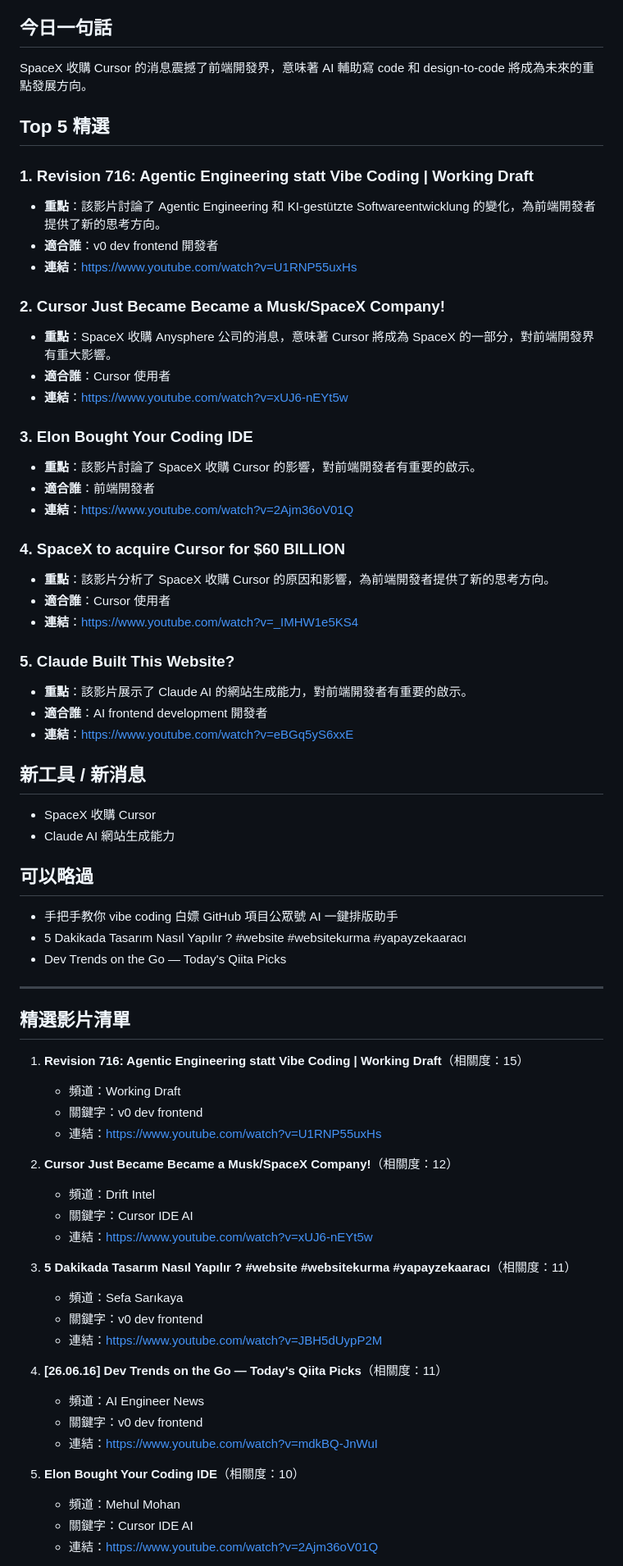
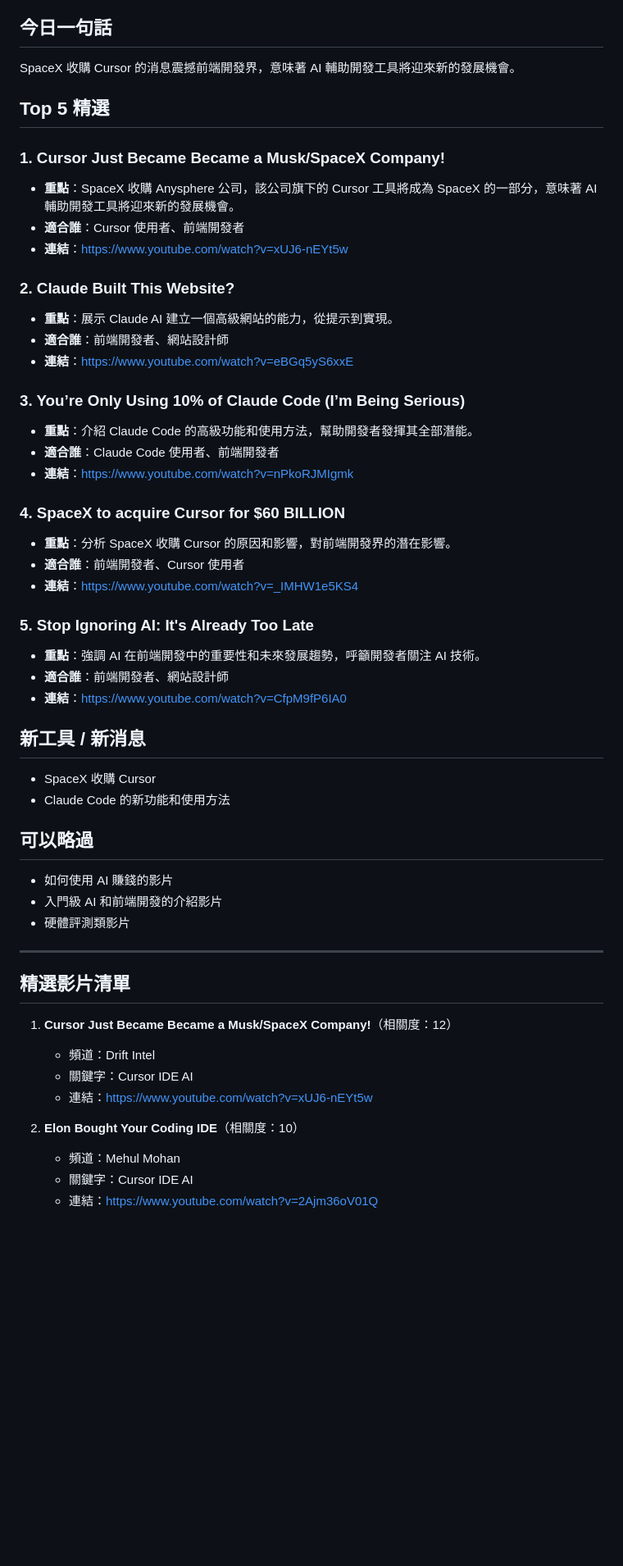
Before and after one commit to bebeboboha/ai_frontend_tool, a Markdown page: output/summaries/2026-06-17.md, the part around one of its changes. Shown at 82% size. GitHub-like rendering; blank space fills up the shorter version.

Commit message:
chore: add daily AI summary

```diff
--- a/output/summaries/2026-06-17.md
+++ b/output/summaries/2026-06-17.md
@@ -4,68 +4,53 @@
 > 搜尋 20 支 → 篩選 8 支進行摘要
 
 ## 今日一句話
-SpaceX 收購 Cursor 的消息震撼了前端開發界，意味著 AI 輔助寫 code 和 design-to-code 將成為未來的重點發展方向。
+SpaceX 收購 Cursor 的消息震撼前端開發界，意味著 AI 輔助開發工具將迎來新的發展機會。
 
 ## Top 5 精選
-### 1. Revision 716: Agentic Engineering statt Vibe Coding | Working Draft
-- **重點**：該影片討論了 Agentic Engineering 和 KI-gestützte Softwareentwicklung 的變化，為前端開發者提供了新的思考方向。
-- **適合誰**：v0 dev frontend 開發者
-- **連結**：https://www.youtube.com/watch?v=U1RNP55uxHs
-
-### 2. Cursor Just Became Became a Musk/SpaceX Company!
-- **重點**：SpaceX 收購 Anysphere 公司的消息，意味著 Cursor 將成為 SpaceX 的一部分，對前端開發界有重大影響。
-- **適合誰**：Cursor 使用者
+### 1. Cursor Just Became Became a Musk/SpaceX Company!
+- **重點**：SpaceX 收購 Anysphere 公司，該公司旗下的 Cursor 工具將成為 SpaceX 的一部分，意味著 AI 輔助開發工具將迎來新的發展機會。
+- **適合誰**：Cursor 使用者、前端開發者
 - **連結**：https://www.youtube.com/watch?v=xUJ6-nEYt5w
 
-### 3. Elon Bought Your Coding IDE
-- **重點**：該影片討論了 SpaceX 收購 Cursor 的影響，對前端開發者有重要的啟示。
-- **適合誰**：前端開發者
-- **連結**：https://www.youtube.com/watch?v=2Ajm36oV01Q
+### 2. Claude Built This Website?
+- **重點**：展示 Claude AI 建立一個高級網站的能力，從提示到實現。
+- **適合誰**：前端開發者、網站設計師
+- **連結**：https://www.youtube.com/watch?v=eBGq5yS6xxE
+
+### 3. You’re Only Using 10% of Claude Code (I’m Being Serious)
+- **重點**：介紹 Claude Code 的高級功能和使用方法，幫助開發者發揮其全部潛能。
+- **適合誰**：Claude Code 使用者、前端開發者
+- **連結**：https://www.youtube.com/watch?v=nPkoRJMIgmk
 
 ### 4. SpaceX to acquire Cursor for $60 BILLION
-- **重點**：該影片分析了 SpaceX 收購 Cursor 的原因和影響，為前端開發者提供了新的思考方向。
-- **適合誰**：Cursor 使用者
+- **重點**：分析 SpaceX 收購 Cursor 的原因和影響，對前端開發界的潛在影響。
+- **適合誰**：前端開發者、Cursor 使用者
 - **連結**：https://www.youtube.com/watch?v=_IMHW1e5KS4
 
-### 5. Claude Built This Website?
-- **重點**：該影片展示了 Claude AI 的網站生成能力，對前端開發者有重要的啟示。
-- **適合誰**：AI frontend development 開發者
-- **連結**：https://www.youtube.com/watch?v=eBGq5yS6xxE
+### 5. Stop Ignoring AI: It&#39;s Already Too Late
+- **重點**：強調 AI 在前端開發中的重要性和未來發展趨勢，呼籲開發者關注 AI 技術。
+- **適合誰**：前端開發者、網站設計師
+- **連結**：https://www.youtube.com/watch?v=CfpM9fP6IA0
 
 ## 新工具 / 新消息
 * SpaceX 收購 Cursor
-* Claude AI 網站生成能力
+* Claude Code 的新功能和使用方法
 
 ## 可以略過
-* 手把手教你 vibe coding 白嫖 GitHub 項目公眾號 AI 一鍵排版助手
-* 5 Dakikada Tasarım Nasıl Yapılır ? #website #websitekurma #yapayzekaaracı
-* Dev Trends on the Go — Today's Qiita Picks
+* 如何使用 AI 賺錢的影片
+* 入門級 AI 和前端開發的介紹影片
+* 硬體評測類影片
 
 ---
 
 ## 精選影片清單
 
-1. **Revision 716: Agentic Engineering statt Vibe Coding | Working Draft**（相關度：15）
-   - 頻道：Working Draft
-   - 關鍵字：v0 dev frontend
-   - 連結：https://www.youtube.com/watch?v=U1RNP55uxHs
-
-2. **Cursor Just Became Became a Musk/SpaceX Company!**（相關度：12）
+1. **Cursor Just Became Became a Musk/SpaceX Company!**（相關度：12）
    - 頻道：Drift Intel
    - 關鍵字：Cursor IDE AI
    - 連結：https://www.youtube.com/watch?v=xUJ6-nEYt5w
 
-3. **5 Dakikada Tasarım Nasıl Yapılır ? #website #websitekurma #yapayzekaaracı**（相關度：11）
-   - 頻道：Sefa Sarıkaya
-   - 關鍵字：v0 dev frontend
-   - 連結：https://www.youtube.com/watch?v=JBH5dUypP2M
-
-4. **[26.06.16] Dev Trends on the Go — Today&#39;s Qiita Picks**（相關度：11）
-   - 頻道：AI Engineer News
-   - 關鍵字：v0 dev frontend
-   - 連結：https://www.youtube.com/watch?v=mdkBQ-JnWuI
-
-5. **Elon Bought Your Coding IDE**（相關度：10）
+2. **Elon Bought Your Coding IDE**（相關度：10）
    - 頻道：Mehul Mohan
    - 關鍵字：Cursor IDE AI
    - 連結：https://www.youtube.com/watch?v=2Ajm36oV01Q
```
Also changed, not shown: other parts of output/summaries/2026-06-17.md (+22 -7 lines).
